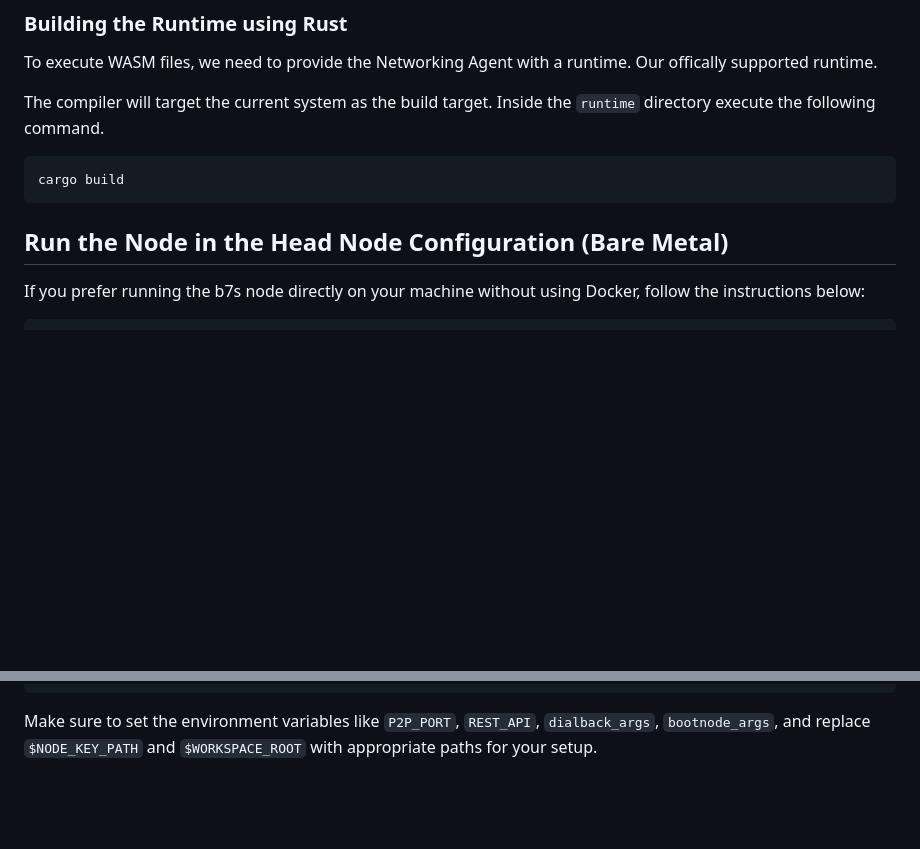
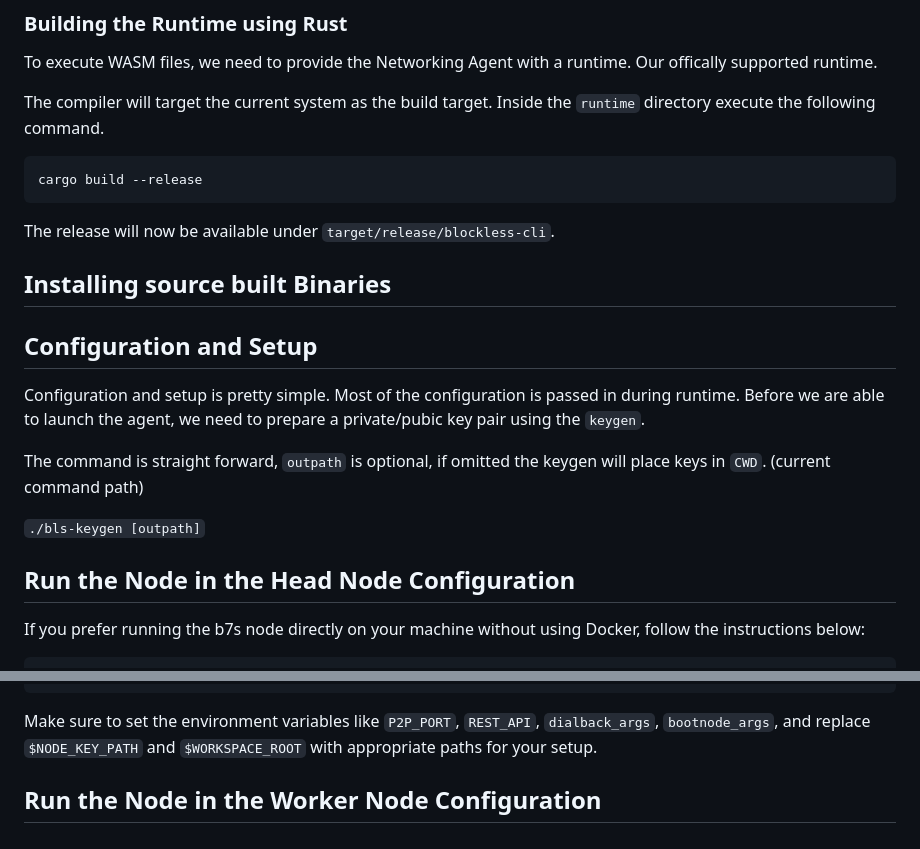
Before and after one commit to blocklessnetwork/codelabs, a Markdown page: labs/deploying-a-blockless-node-using-vm/codelab.md, 2 parts joined by grey strips. Drawn GitHub-style; blank space fills up the shorter version.

Commit message:
cleanup fill out sections

````diff
--- a/labs/deploying-a-blockless-node-using-vm/codelab.md
+++ b/labs/deploying-a-blockless-node-using-vm/codelab.md
@@ -84,9 +84,23 @@ To execute WASM files, we need to provide the Networking Agent with a runtime. O
 The compiler will target the current system as the build target. Inside the `runtime` directory execute the following command.
 
 ```bash
-cargo build
+cargo build --release
 ```
-## Run the Node in the Head Node Configuration (Bare Metal)
+
+The release will now be available under `target/release/blockless-cli`.
+
+## Installing source built Binaries
+
+
+## Configuration and Setup
+
+Configuration and setup is pretty simple. Most of the configuration is passed in during runtime. Before we are able to launch the agent, we need to prepare a private/pubic key pair using the `keygen`.
+
+The command is straight forward, `outpath` is optional, if omitted the keygen will place keys in `CWD`. (current command path)
+
+`./bls-keygen [outpath]`
+
+## Run the Node in the Head Node Configuration
 
 If you prefer running the b7s node directly on your machine without using Docker, follow the instructions below:
 
@@ -104,3 +118,5 @@ If you prefer running the b7s node directly on your machine without using Docker
     fi
 
 Make sure to set the environment variables like `P2P_PORT`, `REST_API`, `dialback_args`, `bootnode_args`, and replace `$NODE_KEY_PATH` and `$WORKSPACE_ROOT` with appropriate paths for your setup.
+
+## Run the Node in the Worker Node Configuration
````
